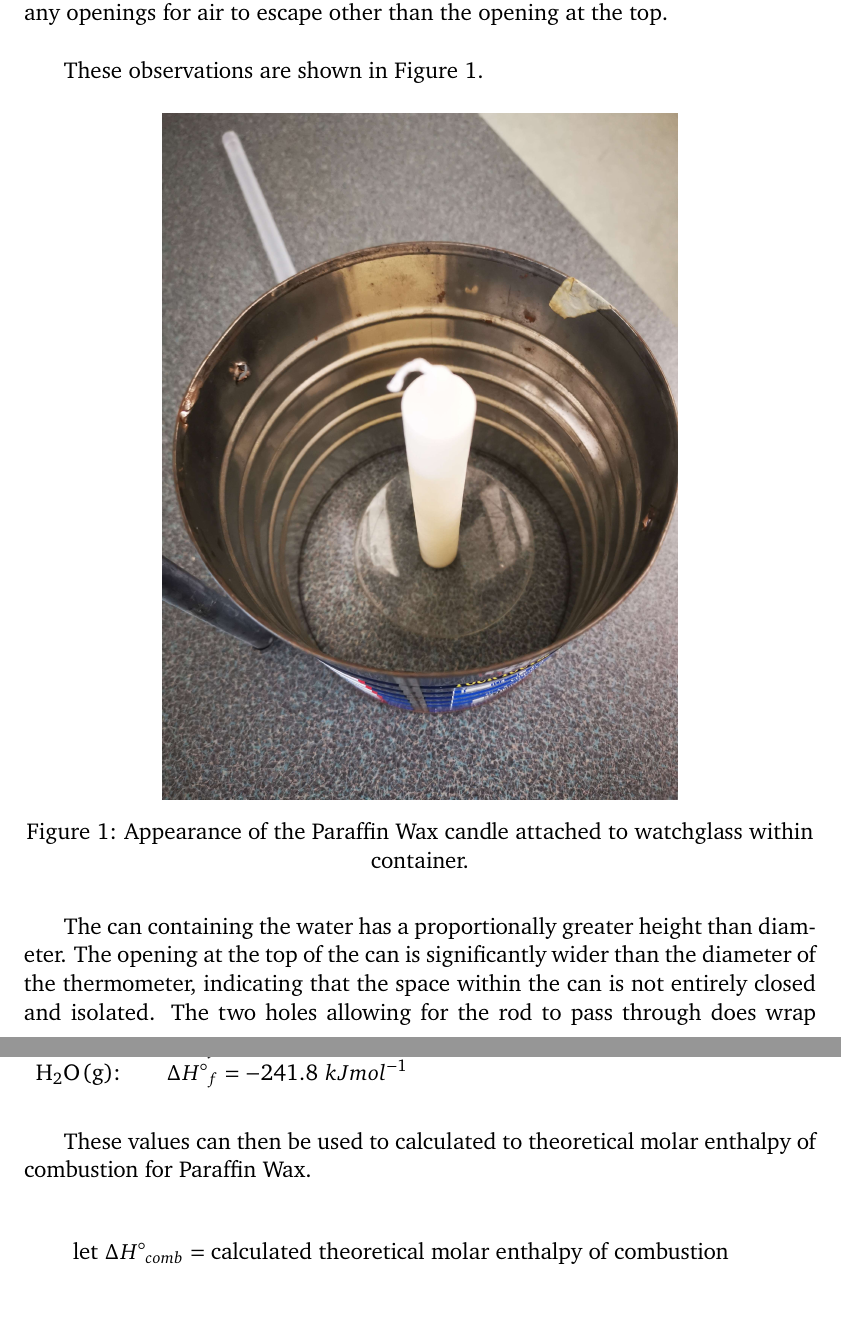
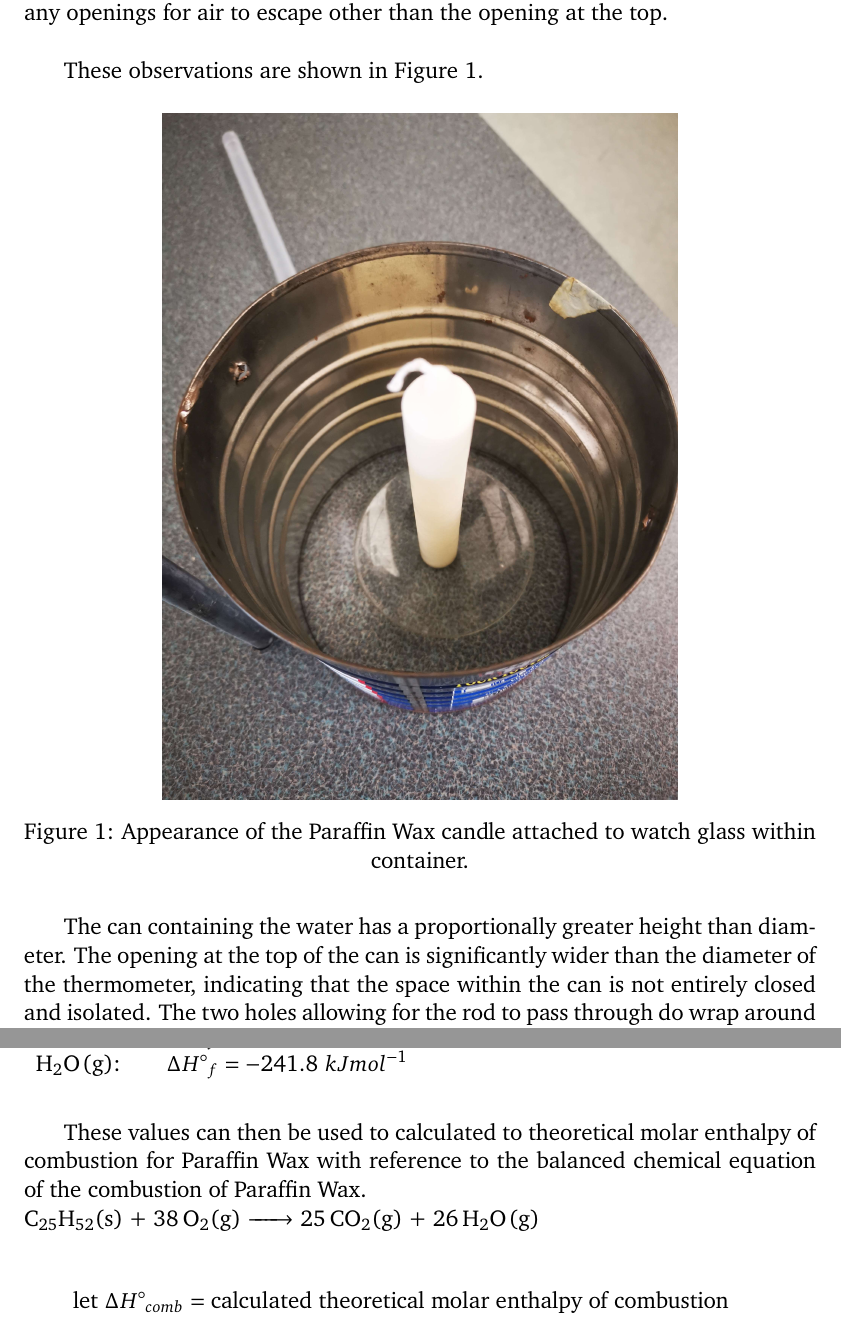
Before and after one commit to demotivate/20230924-Molar-Enthalpy-of-Combustion-for-Paraffin-Wax, a LaTeX document (molar enthalpy of combustion wax.tex): two parts of pages 2 and 7 of 13, joined at a grey line, cut so that both start at the same text. Compiled offline with pdfLaTeX.

Commit message:
complete report

```diff
--- a/molar enthalpy of combustion wax.tex
+++ b/molar enthalpy of combustion wax.tex
@@ -36,7 +36,7 @@
 %	REPORT INFORMATION
 %----------------------------------------------------------------------------------------
 
-\title{Determination of the \\ Molar Enthalpy of Combustion of Paraffin Wax \\ IB Chemistry HL} % Report title
+\title{Determination of the Molar Enthalpy \\ of Combustion of Paraffin Wax \\ IB Chemistry HL} % Report title
 
 \author{Ethan \textsc{Chen}} % Author name(s), add additional authors like: '\& James \textsc{Smith}'
 
@@ -95,7 +95,7 @@ any openings for air to escape other than the opening at the top.
 \begin{figure}[H] % [H] forces the figure to be placed exactly where it appears in the text
   \centering % Horizontally center the figure
   \includegraphics[width=0.65\textwidth]{Paraffin Wax} % Include the figure
-  \caption{Appearance of the Paraffin Wax candle attached to watchglass within container.}
+  \caption{Appearance of the Paraffin Wax candle attached to watch glass within container.}
   \label{fig:paraffin}
 \end{figure}
 
@@ -103,7 +103,7 @@ any openings for air to escape other than the opening at the top.
 \par The can containing the water has a proportionally greater height than diameter.
 The opening at the top of the can is significantly wider than the diameter of the thermometer,
 indicating that the space within the can is not entirely closed and isolated.
-The two holes allowing for the rod to pass through does wrap around the rod
+The two holes allowing for the rod to pass through do wrap around the rod
 tightly, however because it is a manually created hole, it still allows for passage
 of air within the can and outside the can. These observations are shown in
 Figure \ref*{fig:cantop}.
@@ -210,7 +210,9 @@ the following values will be used.
 \\
 \\
 
-\par These values can then be used to calculated to theoretical molar enthalpy of combustion for Paraffin Wax.
+\par These values can then be used to calculated to theoretical molar enthalpy of combustion for Paraffin Wax with reference to the balanced chemical equation of the combustion of Paraffin Wax.
+\\
+\ce{C25H52(s) + 38O2(g) -> 25CO2(g) + 26H2O(g)}
 
 \begin{align*}
   \text{let}~ & \Delta H\degree_{comb} = \mbox{calculated theoretical molar enthalpy of combustion}             \\
```
Also changed, not shown: molar enthalpy of combustion wax.pdf, molar enthalpy of combustion wax.tex (9 more changed lines).
